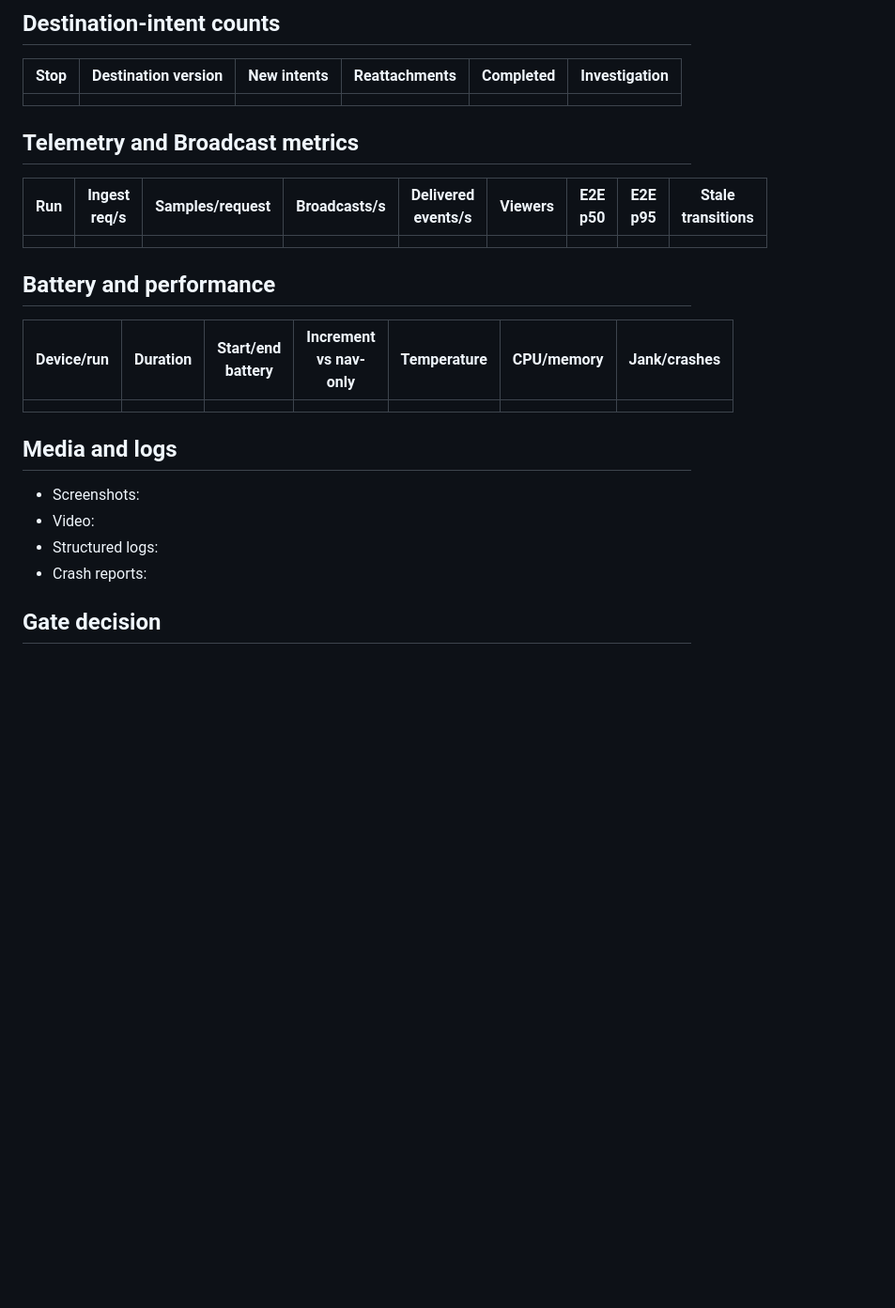
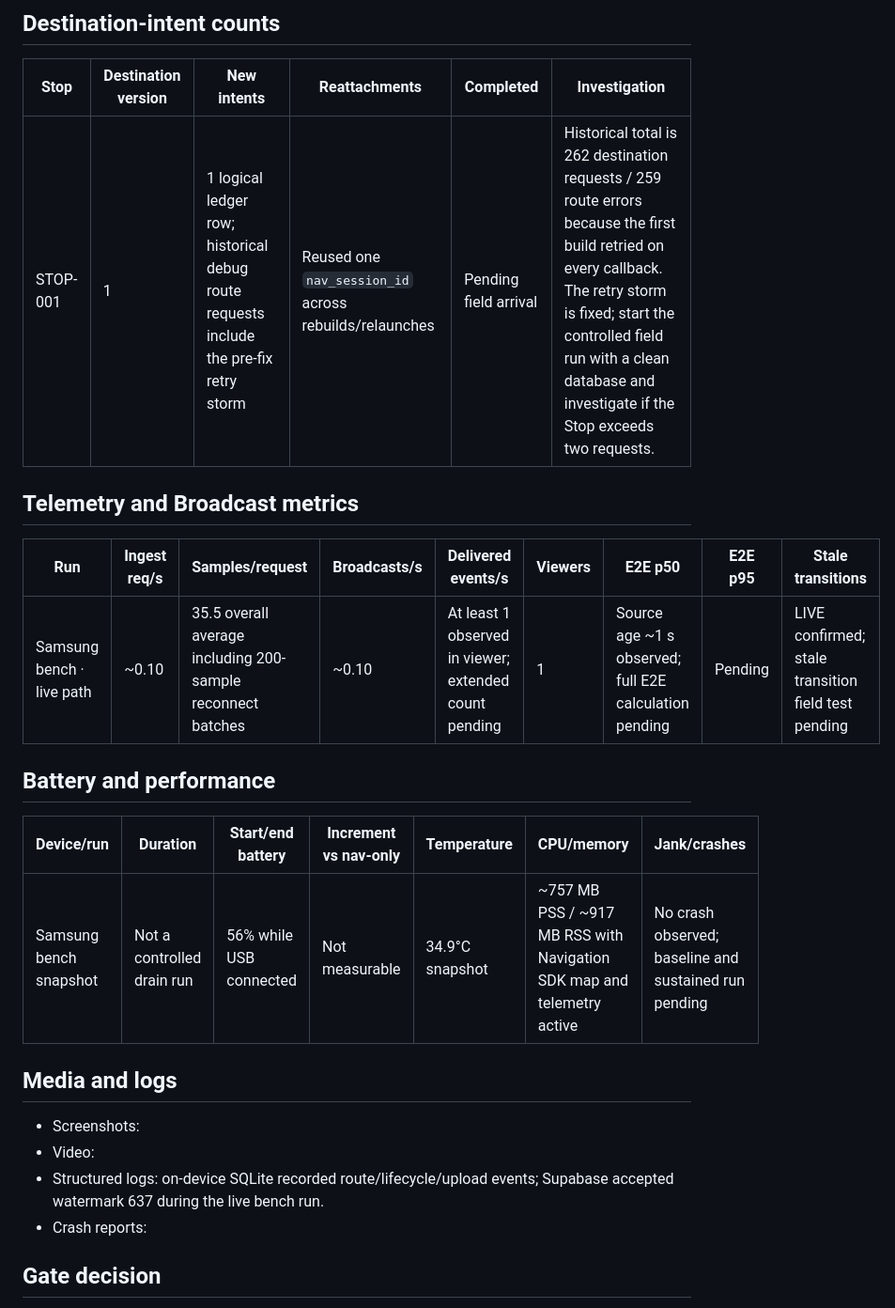
Before and after one commit to letsbuildtothesky/rounds, a Markdown page: field/ROUNDS-PHASE-0-FIELD-RESULTS-v1.md, the part around one of its changes. Shown at 94% size. Rendered like a GitHub page; blank space fills up the shorter version.

```diff
--- a/field/ROUNDS-PHASE-0-FIELD-RESULTS-v1.md
+++ b/field/ROUNDS-PHASE-0-FIELD-RESULTS-v1.md
@@ -98,25 +104,26 @@ represented as motorcycle field evidence.
 
 | Stop | Destination version | New intents | Reattachments | Completed | Investigation |
 |---|---|---|---|---|---|
-| | | | | | |
+| STOP-001 | 1 | 1 logical ledger row; historical debug route requests include the pre-fix retry storm | Reused one `nav_session_id` across rebuilds/relaunches | Pending field arrival | Historical total is 262 destination requests / 259 route errors because the first build retried on every callback. The retry storm is fixed; start the controlled field run with a clean database and investigate if the Stop exceeds two requests. |
 
 ## Telemetry and Broadcast metrics
 
 | Run | Ingest req/s | Samples/request | Broadcasts/s | Delivered events/s | Viewers | E2E p50 | E2E p95 | Stale transitions |
 |---|---|---|---|---|---|---|---|---|
-| | | | | | | | | |
+| Samsung bench · live path | ~0.10 | 35.5 overall average including 200-sample reconnect batches | ~0.10 | At least 1 observed in viewer; extended count pending | 1 | Source age ~1 s observed; full E2E calculation pending | Pending | LIVE confirmed; stale transition field test pending |
 
 ## Battery and performance
 
 | Device/run | Duration | Start/end battery | Increment vs nav-only | Temperature | CPU/memory | Jank/crashes |
 |---|---|---|---|---|---|---|
-| | | | | | | |
+| Samsung bench snapshot | Not a controlled drain run | 56% while USB connected | Not measurable | 34.9°C snapshot | ~757 MB PSS / ~917 MB RSS with Navigation SDK map and telemetry active | No crash observed; baseline and sustained run pending |
 
 ## Media and logs
 
 - Screenshots:
 - Video:
-- Structured logs:
+- Structured logs: on-device SQLite recorded route/lifecycle/upload events;
+  Supabase accepted watermark 637 during the live bench run.
 - Crash reports:
 
 ## Gate decision
```
Also changed, not shown: other parts of field/ROUNDS-PHASE-0-FIELD-RESULTS-v1.md (+13 -7 lines).
